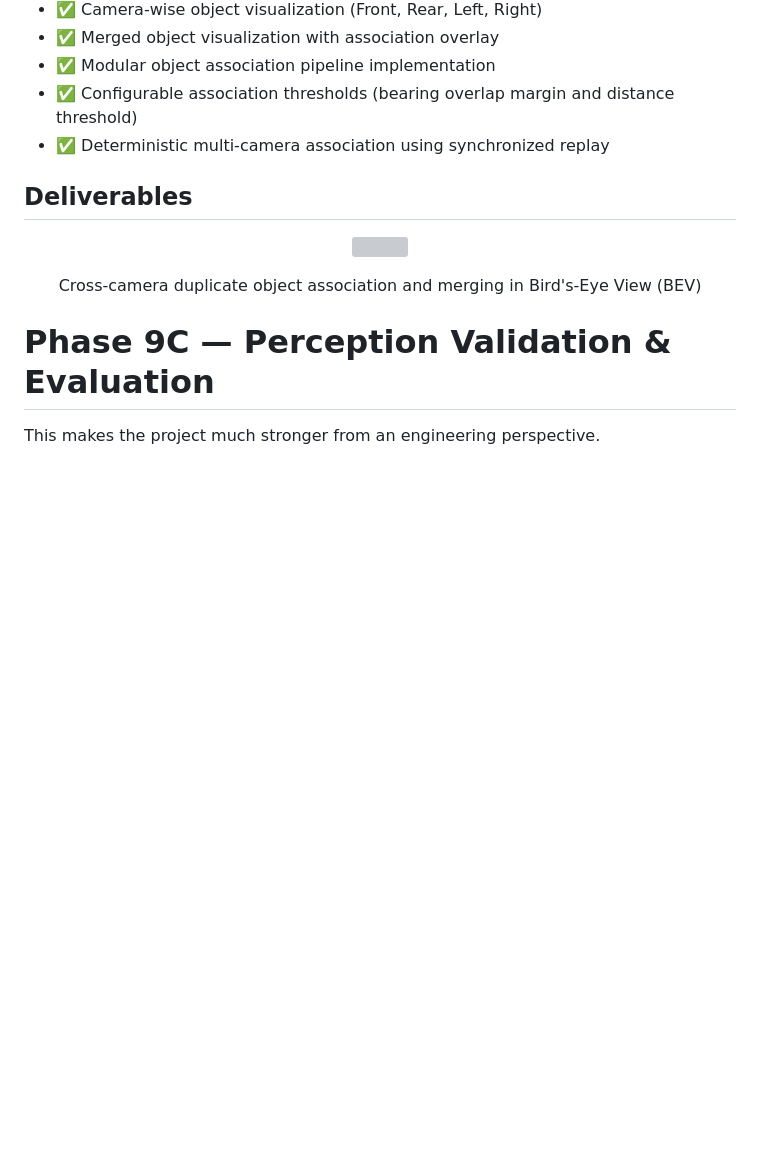
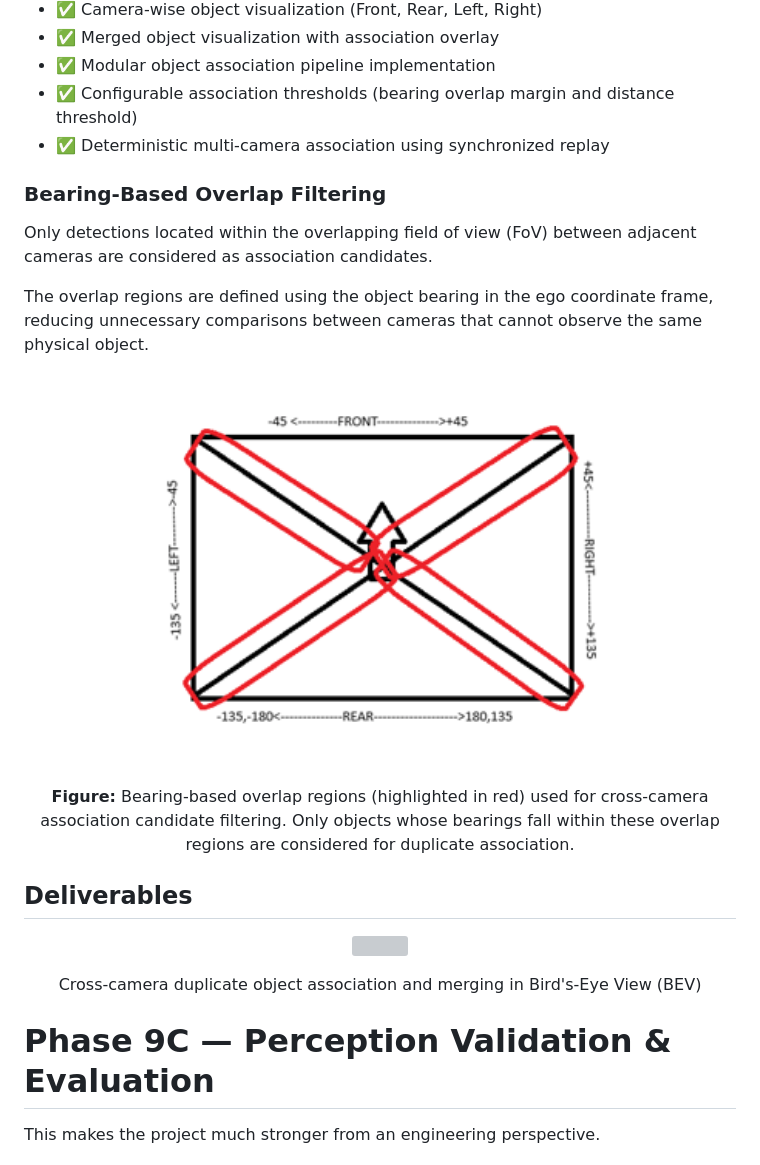
Before and after one commit to hamzafar/spatial_perception, a Markdown page: roadmap/README.md, the part around the change. Drawn GitHub-style; pictures changed too: assets/images/camera_intersection.png (added); blank space fills up the shorter version; grey boxes are pictures that could not be loaded.

Commit message:
merging cross camera objects

```diff
--- a/roadmap/README.md
+++ b/roadmap/README.md
@@ -412,6 +412,20 @@ Completed
 - ✅ Configurable association thresholds (bearing overlap margin and distance threshold)
 - ✅ Deterministic multi-camera association using synchronized replay
 
+### Bearing-Based Overlap Filtering
+
+Only detections located within the overlapping field of view (FoV) between adjacent cameras are considered as association candidates.
+
+The overlap regions are defined using the object bearing in the ego coordinate frame, reducing unnecessary comparisons between cameras that cannot observe the same physical object.
+
+<p align="center">
+  <img src="../assets/images/camera_intersection.png" width="500"/>
+</p>
+
+<p align="center">
+<b>Figure:</b> Bearing-based overlap regions (highlighted in red) used for cross-camera association candidate filtering. Only objects whose bearings fall within these overlap regions are considered for duplicate association.
+</p>
+
 ## Deliverables
 <p align="center">
   <img src="../assets/gifs/phase9B_pipeline.gif" width="1280"/>
```
